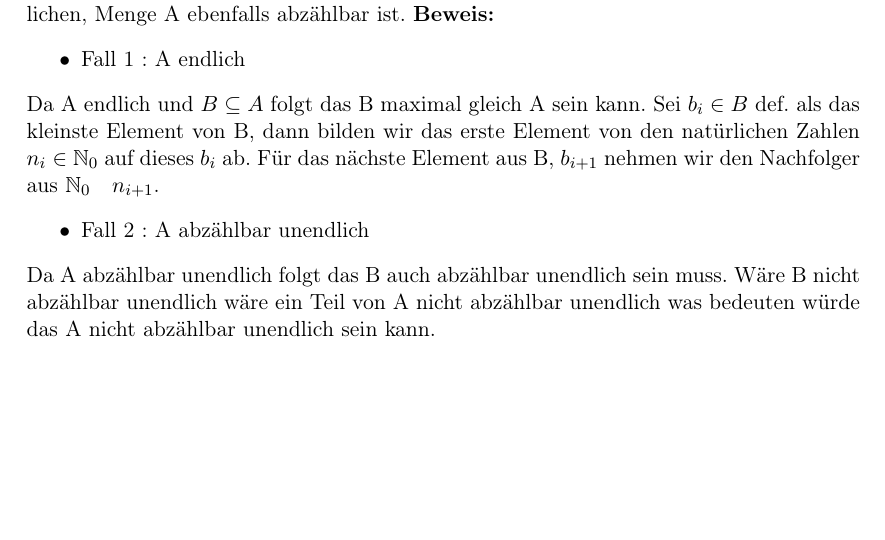
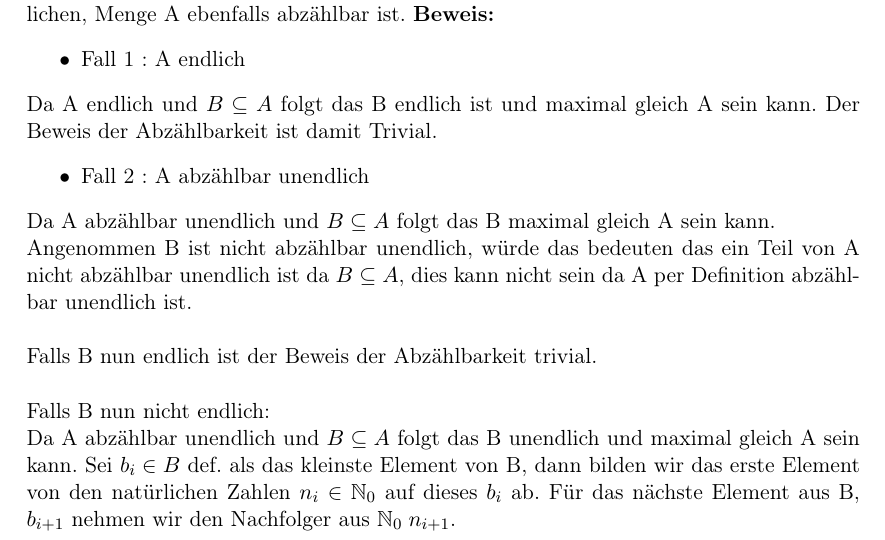
Before and after one commit to tn01ms/DiskreteStrukturen, a LaTeX document (AufgabenPDF.tex): part of page 2 of 2, cut so that both start at the same text, the shorter picture padded with empty space. Compiled offline with pdfLaTeX.

Commit message:
Nr 20 extended

```diff
--- a/AufgabenPDF.tex
+++ b/AufgabenPDF.tex
@@ -105,11 +105,15 @@
 	\begin{itemize}
 		\item Fall 1 : A endlich
 	\end{itemize}
-		Da A endlich und $B \subseteq A$  folgt das B maximal gleich A sein kann. Sei $b_i \in B$ def. als das kleinste Element von B, dann bilden wir das erste Element von den natürlichen Zahlen $n_i \in \mathbb{N}_{0}$ auf dieses $b_i$ ab. Für das nächste Element aus B, $b_{i+1}$ nehmen wir den Nachfolger aus $\mathbb{N}_{0}\quad n_{i+1}$.
+		Da A endlich und $B \subseteq A$  folgt das B endlich ist und maximal gleich A sein kann. Der Beweis der Abzählbarkeit ist damit Trivial.
 	\begin{itemize}
 		\item Fall 2 : A abzählbar unendlich
 	\end{itemize}
-		Da A abzählbar unendlich folgt das B auch abzählbar unendlich sein muss. Wäre B nicht abzählbar unendlich wäre ein Teil von A nicht abzählbar unendlich was bedeuten würde das A nicht abzählbar unendlich sein kann.
+		Da A abzählbar unendlich und $B \subseteq A$  folgt das B maximal gleich A sein kann.\\
+		Angenommen B ist nicht abzählbar unendlich, würde das bedeuten das ein Teil von A nicht abzählbar unendlich ist da $B \subseteq A$, dies kann nicht sein da A per Definition abzählbar unendlich ist.\\\\
+		Falls B nun endlich ist der Beweis der Abzählbarkeit trivial.\\\\
+		Falls B nun nicht endlich:\\
+		Da A abzählbar unendlich und $B \subseteq A$  folgt das B unendlich und maximal gleich A sein kann. Sei $b_i \in B$ def. als das kleinste Element von B, dann bilden wir das erste Element von den natürlichen Zahlen $n_i \in \mathbb{N}_{0}$ auf dieses $b_i$ ab. Für das nächste Element aus B, $b_{i+1}$ nehmen wir den Nachfolger aus $\mathbb{N}_{0}\; n_{i+1}$.
 
 
 \end{document}
```
